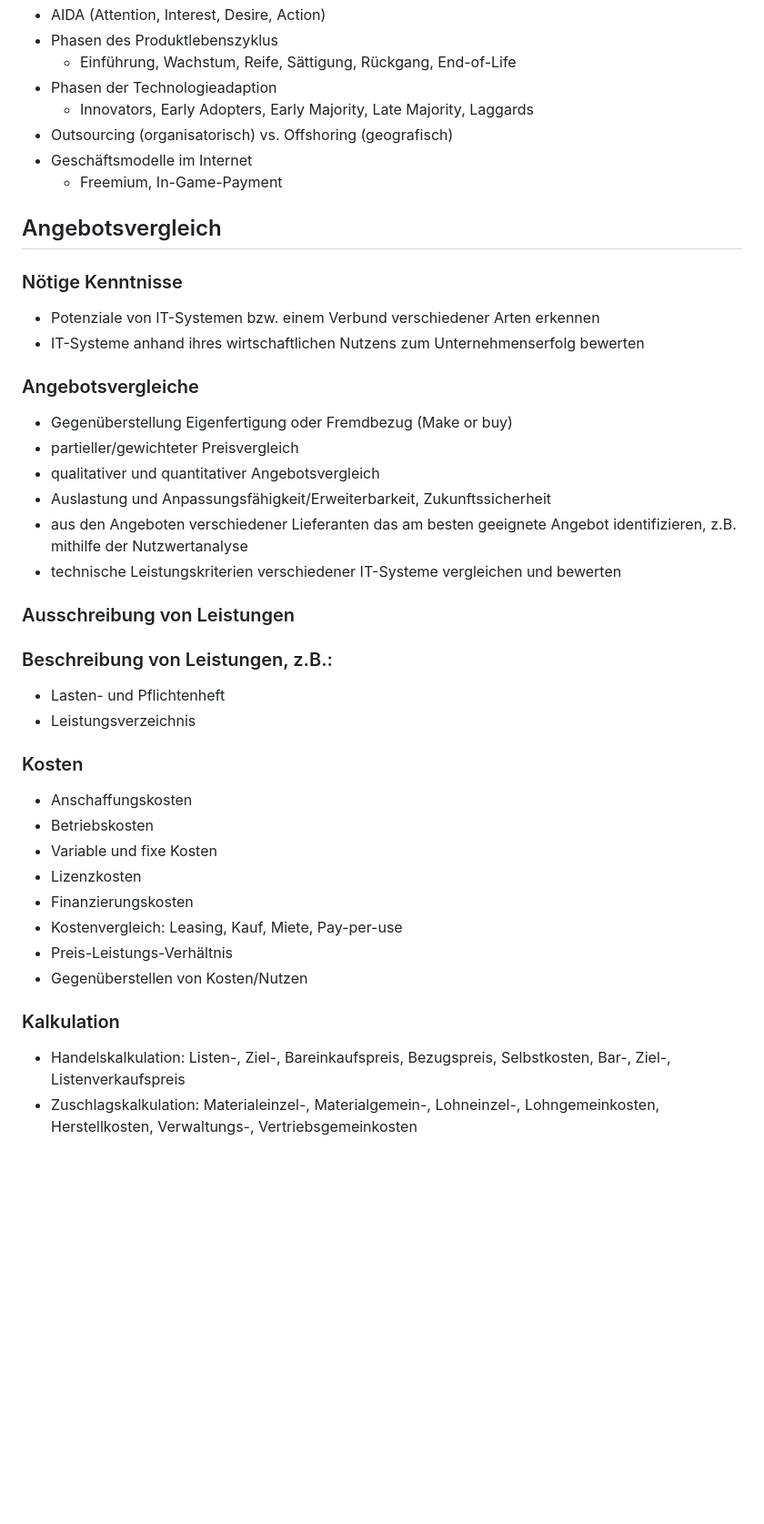
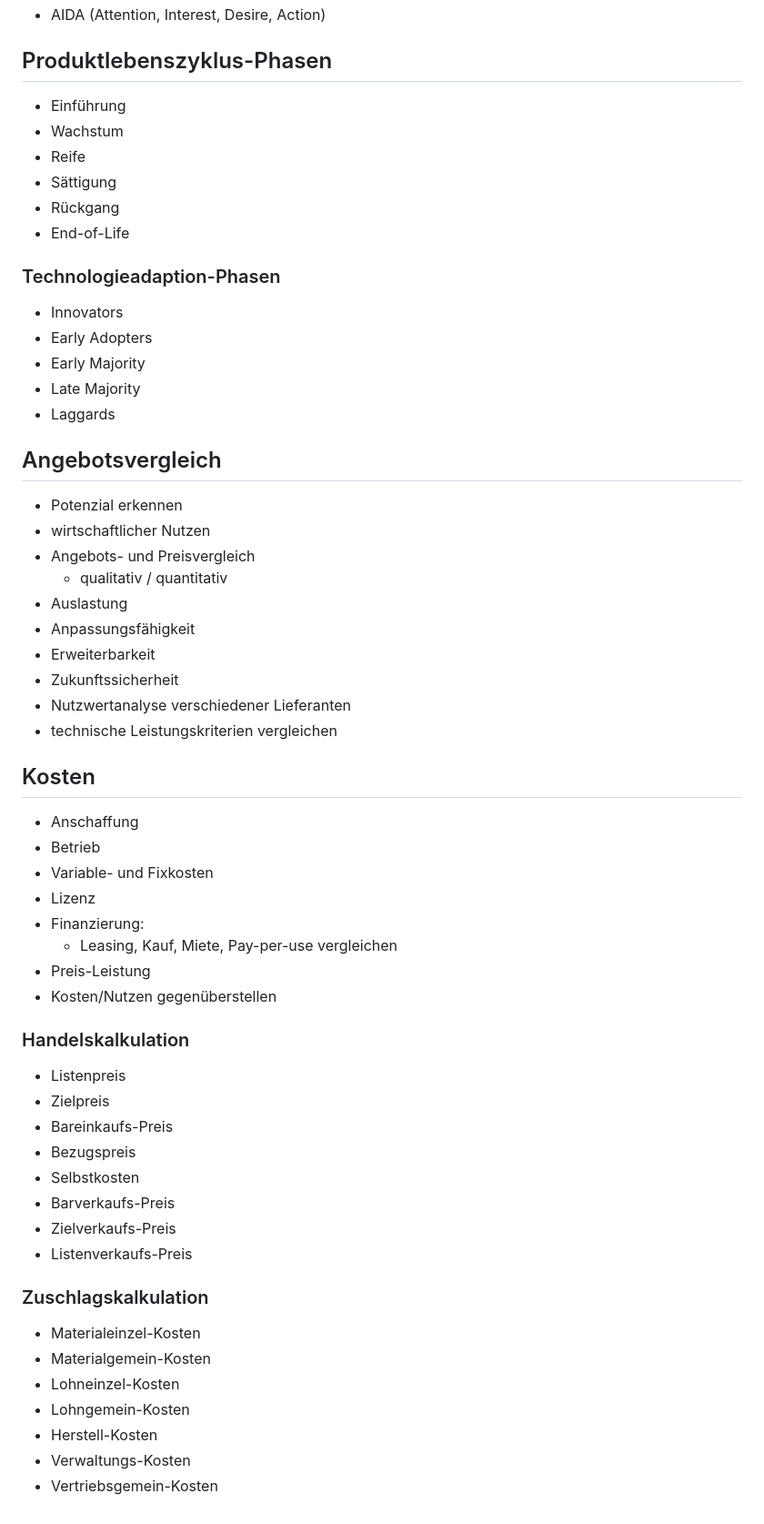
Before and after one commit to xuser123/Jumi.biz, a Markdown page: pages/Projektmanagement.md, the part around one of its changes. Shown at 91% size. Rendered like a GitHub page; blank space fills up the shorter version.

```diff
--- a/pages/Projektmanagement.md
+++ b/pages/Projektmanagement.md
@@ -434,35 +476,57 @@ Nacheinander abschließende Phasen
 - AIDA (Attention, Interest, Desire, Action)
-- Phasen des Produktlebenszyklus
-    - Einführung, Wachstum, Reife, Sättigung, Rückgang, End-of-Life
-- Phasen der Technologieadaption
-    - Innovators, Early Adopters, Early Majority, Late Majority, Laggards
-- Outsourcing (organisatorisch) vs. Offshoring (geografisch)
-- Geschäftsmodelle im Internet
-    - Freemium, In-Game-Payment
+
+## Produktlebenszyklus-Phasen
+- Einführung
+- Wachstum
+- Reife
+- Sättigung
+- Rückgang
+- End-of-Life
+
+### Technologieadaption-Phasen
+- Innovators
+- Early Adopters
+- Early Majority
+- Late Majority
+- Laggards
+
 ## Angebotsvergleich
-### Nötige Kenntnisse
-- Potenziale von IT-Systemen bzw. einem Verbund verschiedener Arten erkennen
-- IT-Systeme anhand ihres wirtschaftlichen Nutzens zum Unternehmenserfolg bewerten
-### Angebotsvergleiche
-- Gegenüberstellung Eigenfertigung oder Fremdbezug (Make or buy)
-- partieller/gewichteter Preisvergleich
-- qualitativer und quantitativer Angebotsvergleich
-- Auslastung und Anpassungsfähigkeit/Erweiterbarkeit, Zukunftssicherheit
-- aus den Angeboten verschiedener Lieferanten das am besten geeignete Angebot identifizieren, z.B. mithilfe der Nutzwertanalyse
-- technische Leistungskriterien verschiedener IT-Systeme vergleichen und bewerten
-### Ausschreibung von Leistungen
-### Beschreibung von Leistungen, z.B.:
-- Lasten- und Pflichtenheft
-- Leistungsverzeichnis
-### Kosten
-- Anschaffungskosten
-- Betriebskosten
-- Variable und fixe Kosten
-- Lizenzkosten
-- Finanzierungskosten
-- Kostenvergleich: Leasing, Kauf, Miete, Pay-per-use
-- Preis-Leistungs-Verhältnis
-- Gegenüberstellen von Kosten/Nutzen
-### Kalkulation
-- Handelskalkulation: Listen-, Ziel-, Bareinkaufspreis, Bezugspreis, Selbstkosten, Bar-, Ziel-, Listenverkaufspreis
-- Zuschlagskalkulation: Materialeinzel-, Materialgemein-, Lohneinzel-, Lohngemeinkosten, Herstellkosten, Verwaltungs-, Vertriebsgemeinkosten
+- Potenzial erkennen
+- wirtschaftlicher Nutzen
+- Angebots- und Preisvergleich
+    - qualitativ / quantitativ
+- Auslastung
+- Anpassungsfähigkeit
+- Erweiterbarkeit
+- Zukunftssicherheit
+- Nutzwertanalyse verschiedener Lieferanten
+- technische Leistungskriterien vergleichen
+
+## Kosten
+- Anschaffung
+- Betrieb
+- Variable- und Fixkosten
+- Lizenz
+- Finanzierung:
+    - Leasing, Kauf, Miete, Pay-per-use vergleichen
+- Preis-Leistung
+- Kosten/Nutzen gegenüberstellen
+
+### Handelskalkulation
+- Listenpreis
+- Zielpreis
+- Bareinkaufs-Preis
+- Bezugspreis
+- Selbstkosten
+- Barverkaufs-Preis
+- Zielverkaufs-Preis
+- Listenverkaufs-Preis
+
+### Zuschlagskalkulation
+- Materialeinzel-Kosten
+- Materialgemein-Kosten
+- Lohneinzel-Kosten
+- Lohngemein-Kosten
+- Herstell-Kosten
+- Verwaltungs-Kosten
+- Vertriebsgemein-Kosten
```
Also changed, not shown: other parts of pages/Projektmanagement.md (+307 -265 lines).
